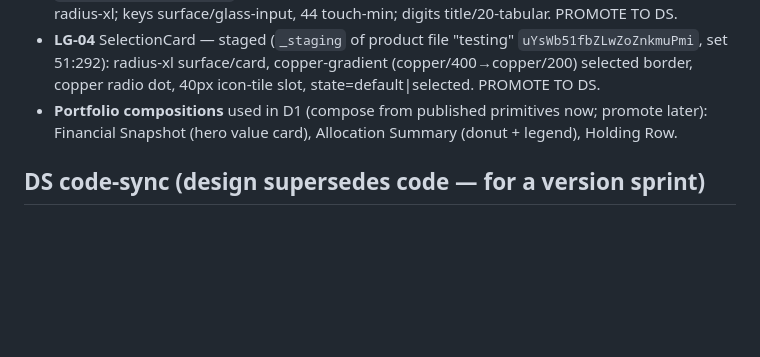
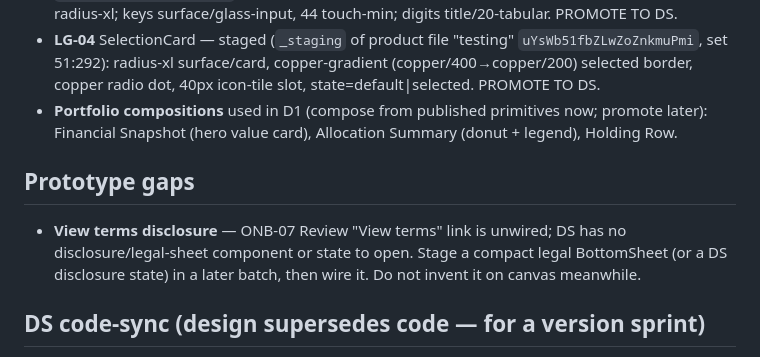
Before and after one commit to adityagupta525/principle-product-design, a Markdown page: BACKLOG.md, the part around the change. Rendered like a GitHub page; blank space fills up the shorter version.

```diff
--- a/BACKLOG.md
+++ b/BACKLOG.md
@@ -31,6 +31,12 @@ built in a later hardening pass, never on the demo canvas:
 - **Portfolio compositions** used in D1 (compose from published primitives now; promote later):
   Financial Snapshot (hero value card), Allocation Summary (donut + legend), Holding Row.
 
+## Prototype gaps
+
+- **View terms disclosure** — ONB-07 Review "View terms" link is unwired; DS has no
+  disclosure/legal-sheet component or state to open. Stage a compact legal BottomSheet (or a DS
+  disclosure state) in a later batch, then wire it. Do not invent it on canvas meanwhile.
+
 ## DS code-sync (design supersedes code — for a version sprint)
 
 - See `reports/DS_CODE_SYNC_BACKLOG.md` (CS-01 OTP filled-state quiet; CS-02 Alert border @20%).
```
Also changed, not shown: reports/ONB_PROTOTYPE_WIRING.md (added, +22 -0 lines).
